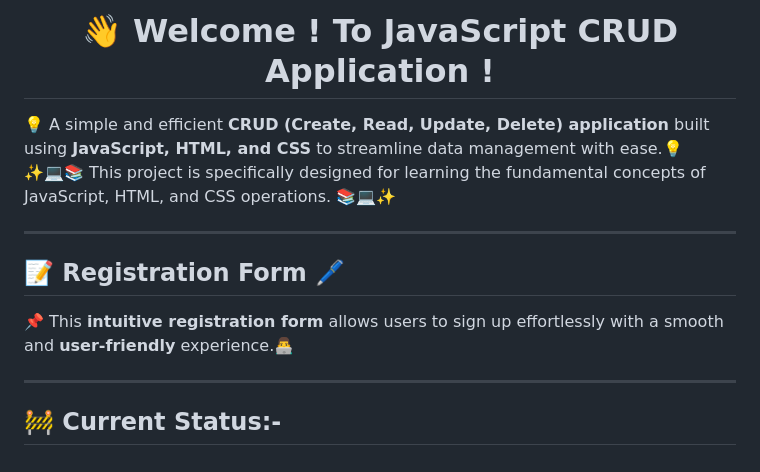
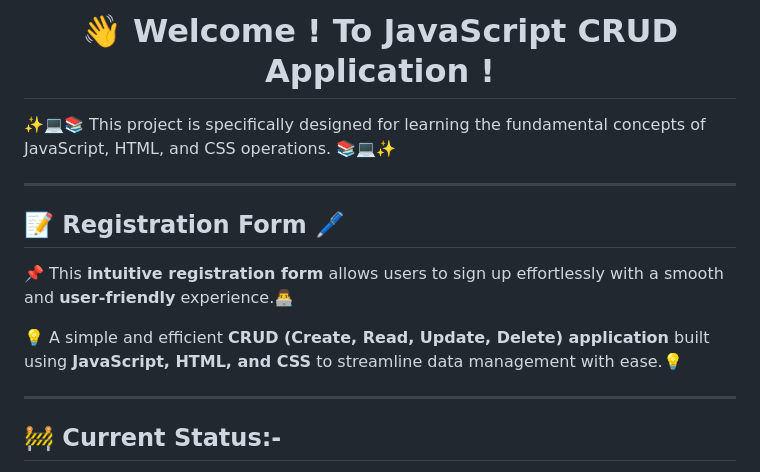
Before and after one commit to sujal1130/javascript-crud, a Markdown page: README.md, the part around the change. GitHub-like rendering.

Commit message:
Update message ⭐

```diff
--- a/README.md
+++ b/README.md
@@ -1,5 +1,4 @@
 <h1 align="center">👋 Welcome ! To JavaScript CRUD Application !</h1>
-💡 A simple and efficient <strong>CRUD (Create, Read, Update, Delete) application</strong> built using <strong>JavaScript, HTML, and CSS</strong> to streamline data management with ease.💡
 
 ✨💻📚 This project is specifically designed for learning the fundamental concepts of JavaScript, HTML, and CSS operations. 📚💻✨
 
@@ -8,6 +7,8 @@
 ## 📝 Registration Form 🖊️
 
 📌 This **intuitive registration form** allows users to sign up effortlessly with a smooth and **user-friendly** experience.👨‍💻
+
+💡 A simple and efficient <strong>CRUD (Create, Read, Update, Delete) application</strong> built using <strong>JavaScript, HTML, and CSS</strong> to streamline data management with ease.💡
 
 ---
 
```
